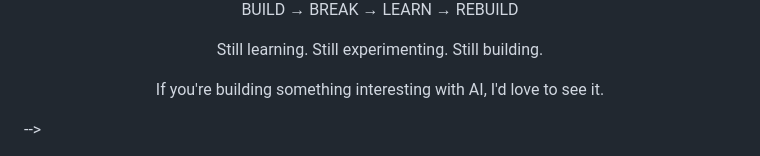
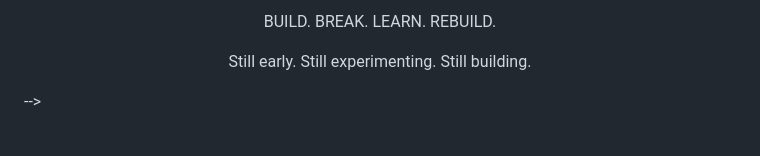
Before and after one commit to chapreet7000/chapreet7000, a Markdown page: README.md, the part around one of its changes. Drawn GitHub-style.

```diff
--- a/README.md
+++ b/README.md
@@ -206,11 +220,11 @@ AI PRODUCTS
 
 <div align="center">
 
-BUILD → BREAK → LEARN → REBUILD
+BUILD. BREAK. LEARN. REBUILD.
 
-Still learning. Still experimenting. Still building.
+Still early. Still experimenting. Still building.
 
-If you're building something interesting with AI, I'd love to see it.
+</div>
 
 </div>
 -->
```
Also changed, not shown: other parts of README.md (+151 -137 lines).
